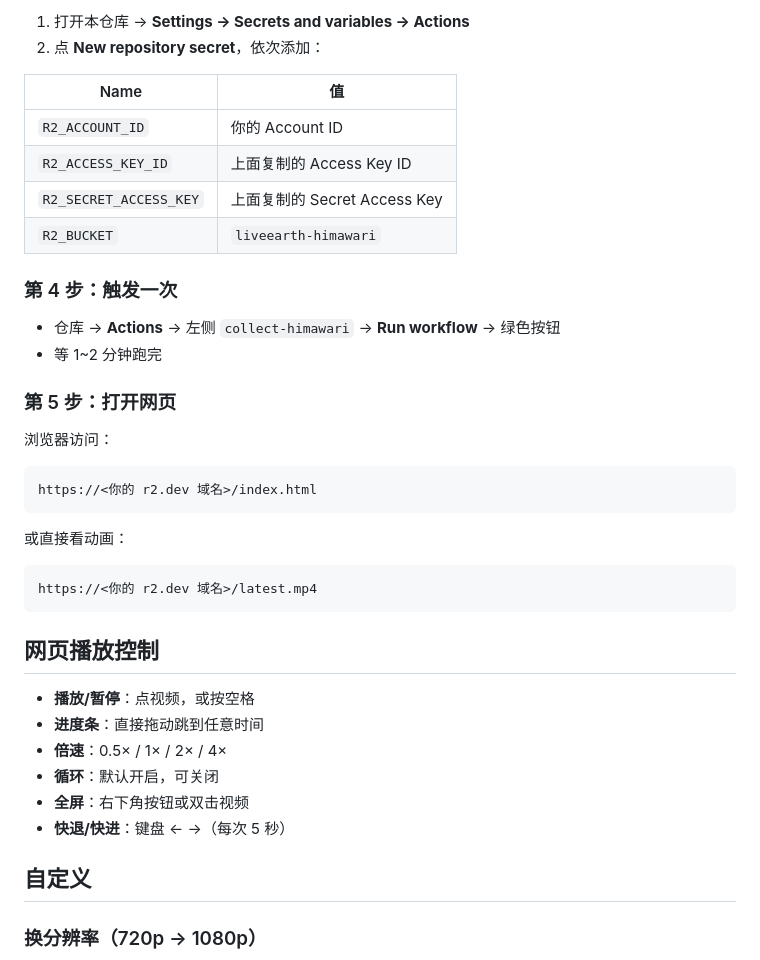
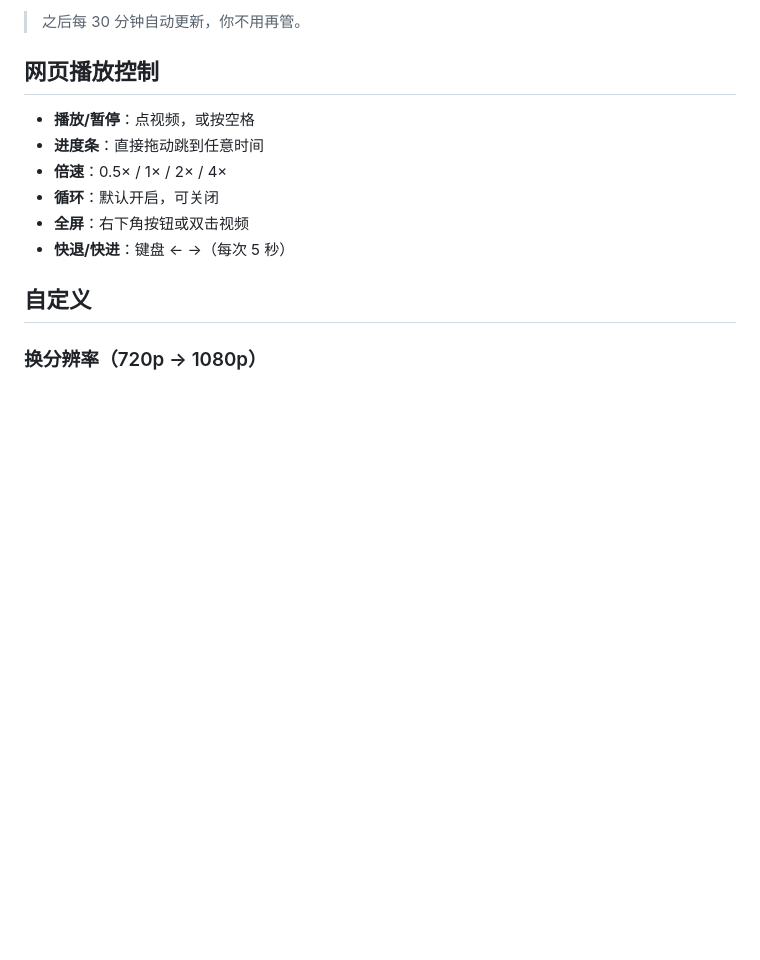
Before and after one commit to znwvip/liveearth-himawari, a Markdown page: README.md, the part around one of its changes. Drawn GitHub-style; blank space fills up the shorter version.

````diff
--- a/README.md
+++ b/README.md
@@ -63,32 +60,5 @@ https://himawari8.nict.go.jp/img/D531106/{zoom}d/550/{Y}/{m}/{d}/{HHMMSS}_{x}_{y
 
-1. 打开本仓库 → **Settings → Secrets and variables → Actions**
-2. 点 **New repository secret**，依次添加：
-
-| Name | 值 |
-|---|---|
-| `R2_ACCOUNT_ID` | 你的 Account ID |
-| `R2_ACCESS_KEY_ID` | 上面复制的 Access Key ID |
-| `R2_SECRET_ACCESS_KEY` | 上面复制的 Secret Access Key |
-| `R2_BUCKET` | `liveearth-himawari` |
-
-### 第 4 步：触发一次
-
-- 仓库 → **Actions** → 左侧 `collect-himawari` → **Run workflow** → 绿色按钮
-- 等 1~2 分钟跑完
-
-### 第 5 步：打开网页
-
-浏览器访问：
-
-```
-https://<你的 r2.dev 域名>/index.html
-```
-
-或直接看动画：
-
-```
-https://<你的 r2.dev 域名>/latest.mp4
-```
+> 之后每 30 分钟自动更新，你不用再管。
 
 ## 网页播放控制
 
````
Also changed, not shown: other parts of README.md (+31 -31 lines).
